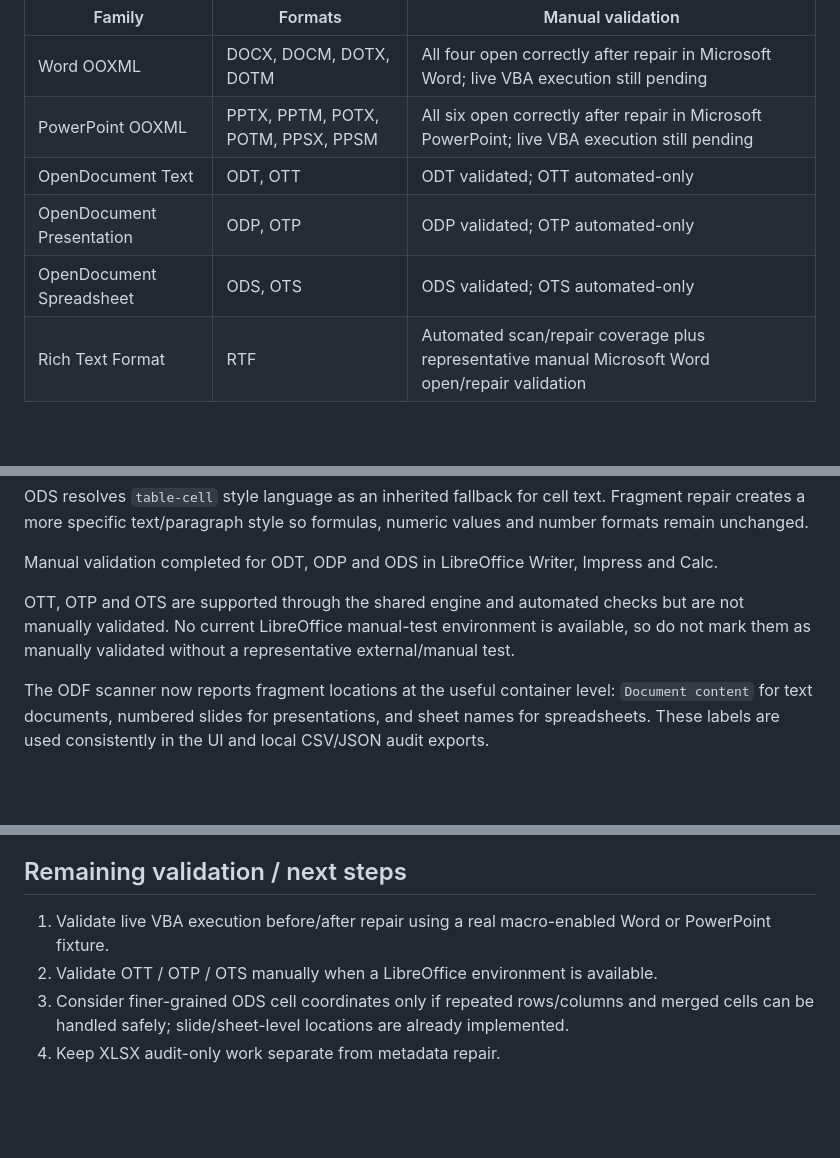
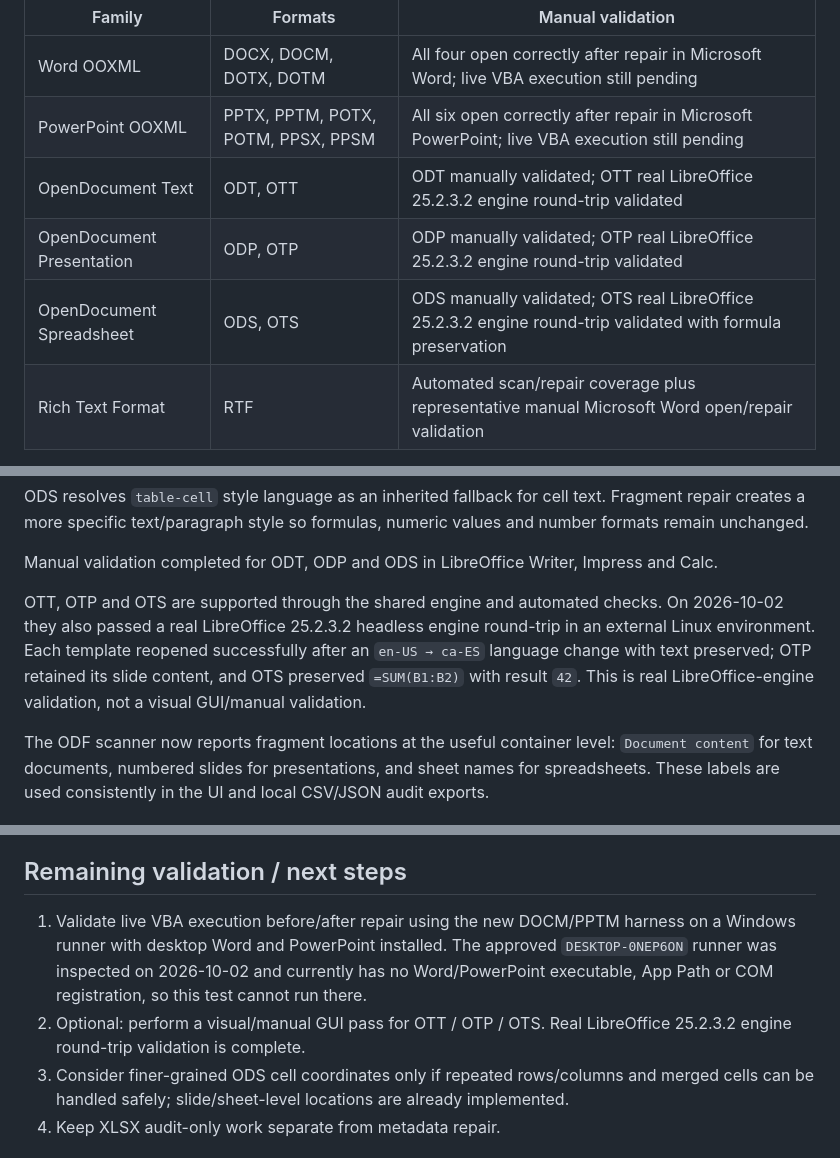
Before and after one commit to Nfreakz/office-language-doctor, a Markdown page: docs/HANDOFF.md, 3 parts joined by grey strips. Rendered like a GitHub page; blank space fills up the shorter version.

Commit message:
docs: update validation handoff

```diff
--- a/docs/HANDOFF.md
+++ b/docs/HANDOFF.md
@@ -43,9 +43,9 @@ The current public UI advertises **17 repairable formats**.
 | --- | --- | --- |
 | Word OOXML | DOCX, DOCM, DOTX, DOTM | All four open correctly after repair in Microsoft Word; live VBA execution still pending |
 | PowerPoint OOXML | PPTX, PPTM, POTX, POTM, PPSX, PPSM | All six open correctly after repair in Microsoft PowerPoint; live VBA execution still pending |
-| OpenDocument Text | ODT, OTT | ODT validated; OTT automated-only |
-| OpenDocument Presentation | ODP, OTP | ODP validated; OTP automated-only |
-| OpenDocument Spreadsheet | ODS, OTS | ODS validated; OTS automated-only |
+| OpenDocument Text | ODT, OTT | ODT manually validated; OTT real LibreOffice 25.2.3.2 engine round-trip validated |
+| OpenDocument Presentation | ODP, OTP | ODP manually validated; OTP real LibreOffice 25.2.3.2 engine round-trip validated |
+| OpenDocument Spreadsheet | ODS, OTS | ODS manually validated; OTS real LibreOffice 25.2.3.2 engine round-trip validated with formula preservation |
 | Rich Text Format | RTF | Automated scan/repair coverage plus representative manual Microsoft Word open/repair validation |
 
 Legacy `.doc`, `.ppt` and `.xls` remain out of scope.
@@ -146,7 +146,7 @@ ODS resolves `table-cell` style language as an inherited fallback for cell text.
 
 Manual validation completed for ODT, ODP and ODS in LibreOffice Writer, Impress and Calc.
 
-OTT, OTP and OTS are supported through the shared engine and automated checks but are not manually validated. No current LibreOffice manual-test environment is available, so do not mark them as manually validated without a representative external/manual test.
+OTT, OTP and OTS are supported through the shared engine and automated checks. On 2026-10-02 they also passed a real LibreOffice 25.2.3.2 headless engine round-trip in an external Linux environment. Each template reopened successfully after an `en-US → ca-ES` language change with text preserved; OTP retained its slide content, and OTS preserved `=SUM(B1:B2)` with result `42`. This is real LibreOffice-engine validation, not a visual GUI/manual validation.
 
 The ODF scanner now reports fragment locations at the useful container level: `Document content` for text documents, numbered slides for presentations, and sheet names for spreadsheets. These labels are used consistently in the UI and local CSV/JSON audit exports.
 
@@ -304,8 +304,8 @@ Version 0.5.0 is the first public Community Edition release in the rebuilt repos
 
 ## Remaining validation / next steps
 
-1. Validate live VBA execution before/after repair using a real macro-enabled Word or PowerPoint fixture.
-2. Validate OTT / OTP / OTS manually when a LibreOffice environment is available.
+1. Validate live VBA execution before/after repair using the new DOCM/PPTM harness on a Windows runner with desktop Word and PowerPoint installed. The approved `DESKTOP-0NEP6ON` runner was inspected on 2026-10-02 and currently has no Word/PowerPoint executable, App Path or COM registration, so this test cannot run there.
+2. Optional: perform a visual/manual GUI pass for OTT / OTP / OTS. Real LibreOffice 25.2.3.2 engine round-trip validation is complete.
 3. Consider finer-grained ODS cell coordinates only if repeated rows/columns and merged cells can be handled safely; slide/sheet-level locations are already implemented.
 4. Keep XLSX audit-only work separate from metadata repair.
 
```
